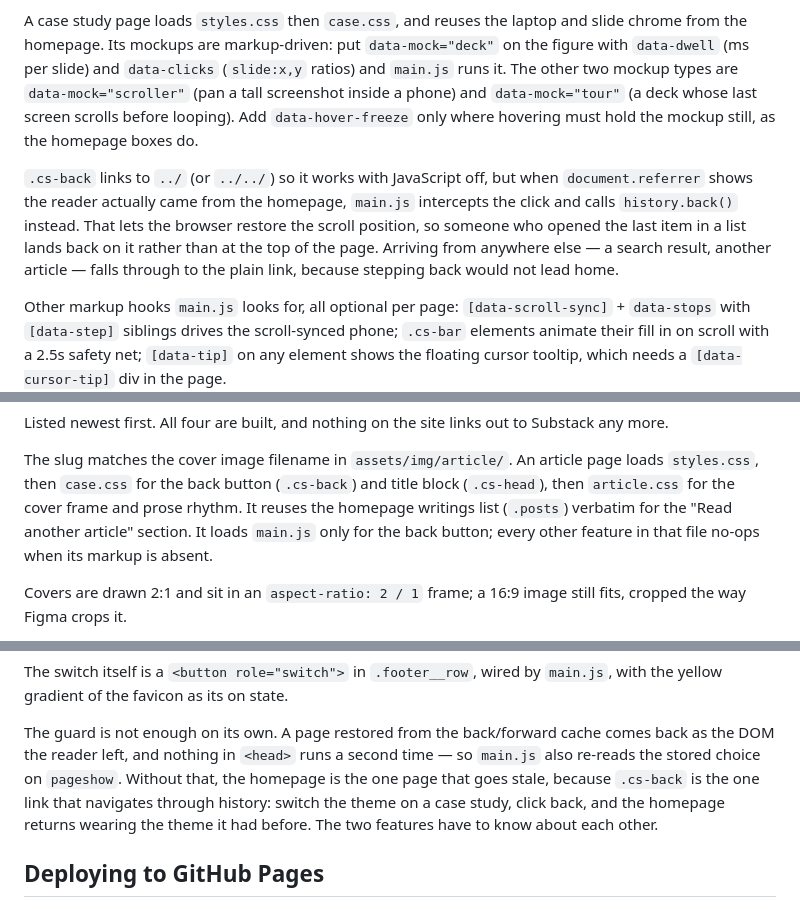
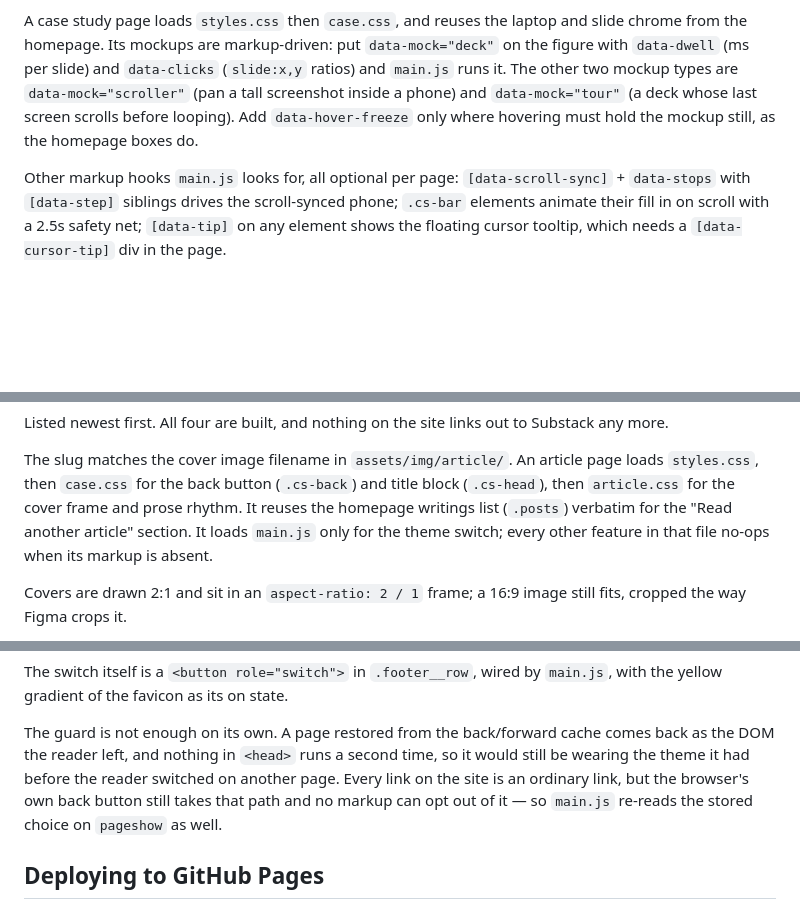
Before and after one commit to stickersboyid-dotcom/putranugra.github.io, a Markdown page: README.md, 3 parts joined by grey strips. Rendered like a GitHub page; blank space fills up the shorter version.

```diff
--- a/README.md
+++ b/README.md
@@ -49,14 +49,6 @@ and `main.js` runs it. The other two mockup types are `data-mock="scroller"`
 last screen scrolls before looping). Add `data-hover-freeze` only where hovering must hold the
 mockup still, as the homepage boxes do.
 
-`.cs-back` links to `../` (or `../../`) so it works with JavaScript off, but
-when `document.referrer` shows the reader actually came from the homepage,
-`main.js` intercepts the click and calls `history.back()` instead. That lets
-the browser restore the scroll position, so someone who opened the last item
-in a list lands back on it rather than at the top of the page. Arriving from
-anywhere else — a search result, another article — falls through to the plain
-link, because stepping back would not lead home.
-
 Other markup hooks `main.js` looks for, all optional per page:
 `[data-scroll-sync]` + `data-stops` with `[data-step]` siblings drives the
 scroll-synced phone; `.cs-bar` elements animate their fill in on scroll with a 2.5s safety net; `[data-tip]` on any element shows the floating cursor
@@ -82,7 +74,7 @@ The slug matches the cover image filename in `assets/img/article/`. An article
 page loads `styles.css`, then `case.css` for the back button (`.cs-back`) and
 title block (`.cs-head`), then `article.css` for the cover frame and prose
 rhythm. It reuses the homepage writings list (`.posts`) verbatim for the
-"Read another article" section. It loads `main.js` only for the back button;
+"Read another article" section. It loads `main.js` only for the theme switch;
 every other feature in that file no-ops when its markup is absent.
 
 Covers are drawn 2:1 and sit in an `aspect-ratio: 2 / 1` frame; a 16:9 image
@@ -167,11 +159,10 @@ The switch itself is a `<button role="switch">` in `.footer__row`, wired by
 
 The guard is not enough on its own. A page restored from the back/forward
 cache comes back as the DOM the reader left, and nothing in `<head>` runs a
-second time — so `main.js` also re-reads the stored choice on `pageshow`.
-Without that, the homepage is the one page that goes stale, because
-`.cs-back` is the one link that navigates through history: switch the theme
-on a case study, click back, and the homepage returns wearing the theme it
-had before. The two features have to know about each other.
+second time, so it would still be wearing the theme it had before the reader
+switched on another page. Every link on the site is an ordinary link, but the
+browser's own back button still takes that path and no markup can opt out of
+it — so `main.js` re-reads the stored choice on `pageshow` as well.
 
 ## Deploying to GitHub Pages
 
```
